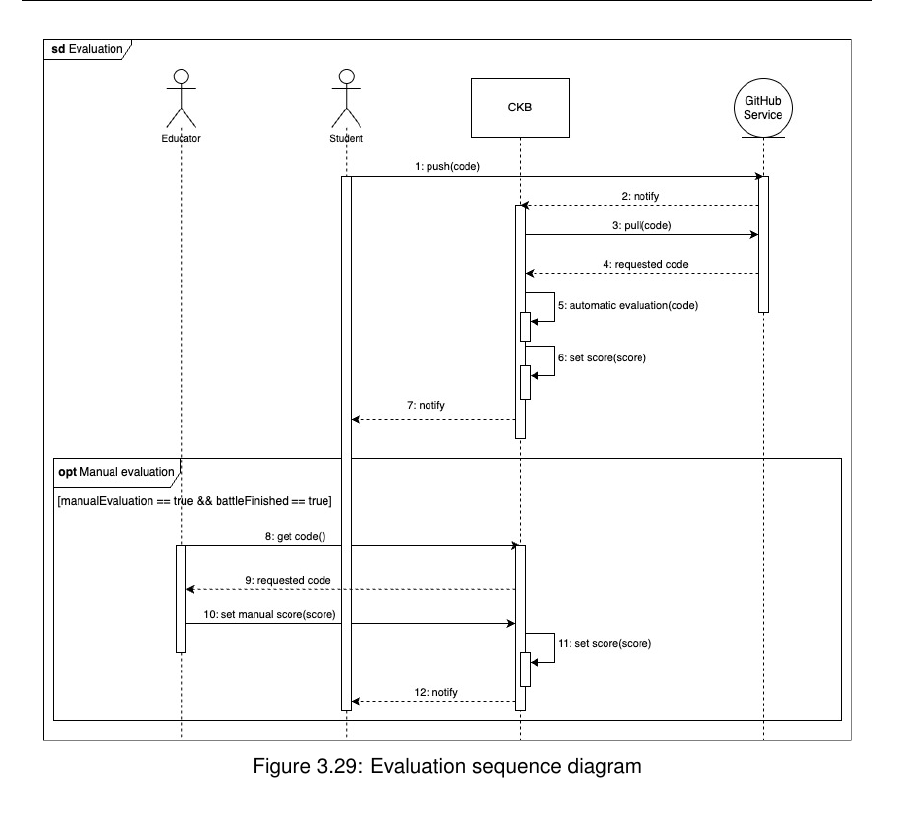
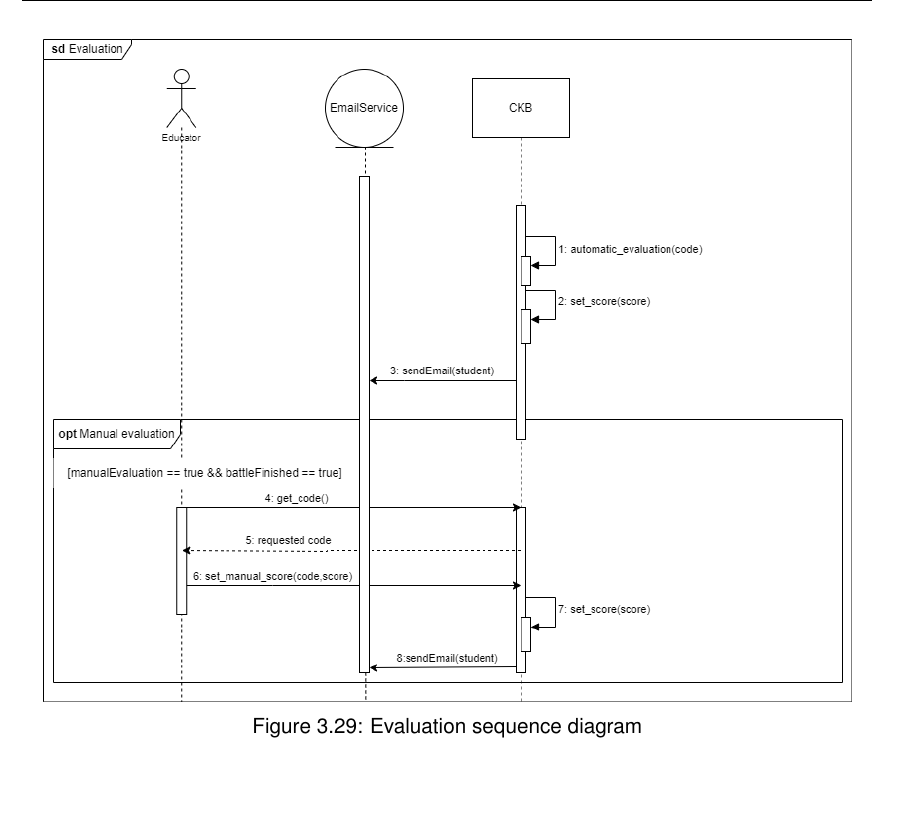
Before and after one commit to antilupovolante/MassaraNguyenBaNicotri, a LaTeX book (RASD/RASD.tex, which reads RASD/chapters/03_specific_requirements.tex): part of page 52 of 75, cut so that both start at the same text. Compiled offline with pdfLaTeX.

Commit message:
Update Evaluation sequence diagram image

```diff
--- a/RASD/chapters/03_specific_requirements.tex
+++ b/RASD/chapters/03_specific_requirements.tex
@@ -546,7 +546,7 @@ In case of exception the system will notify user with a human-readable message.
 
 \begin{figure}[H]
     \centering
-    \includegraphics[width=0.95\textwidth]{images/seq_diagrams/Evaluation.jpg}
+    \includegraphics[width=0.95\textwidth]{images/seq_diagrams/Evaluation.png}
     \caption{Evaluation sequence diagram}
 \end{figure}
 \clearpage
```
Also changed, not shown: RASD/images/seq_diagrams/Evaluation.jpg (deleted), RASD/images/seq_diagrams/Evaluation.png (added), RASD/images/seq_diagrams/tournament_creation.png.
